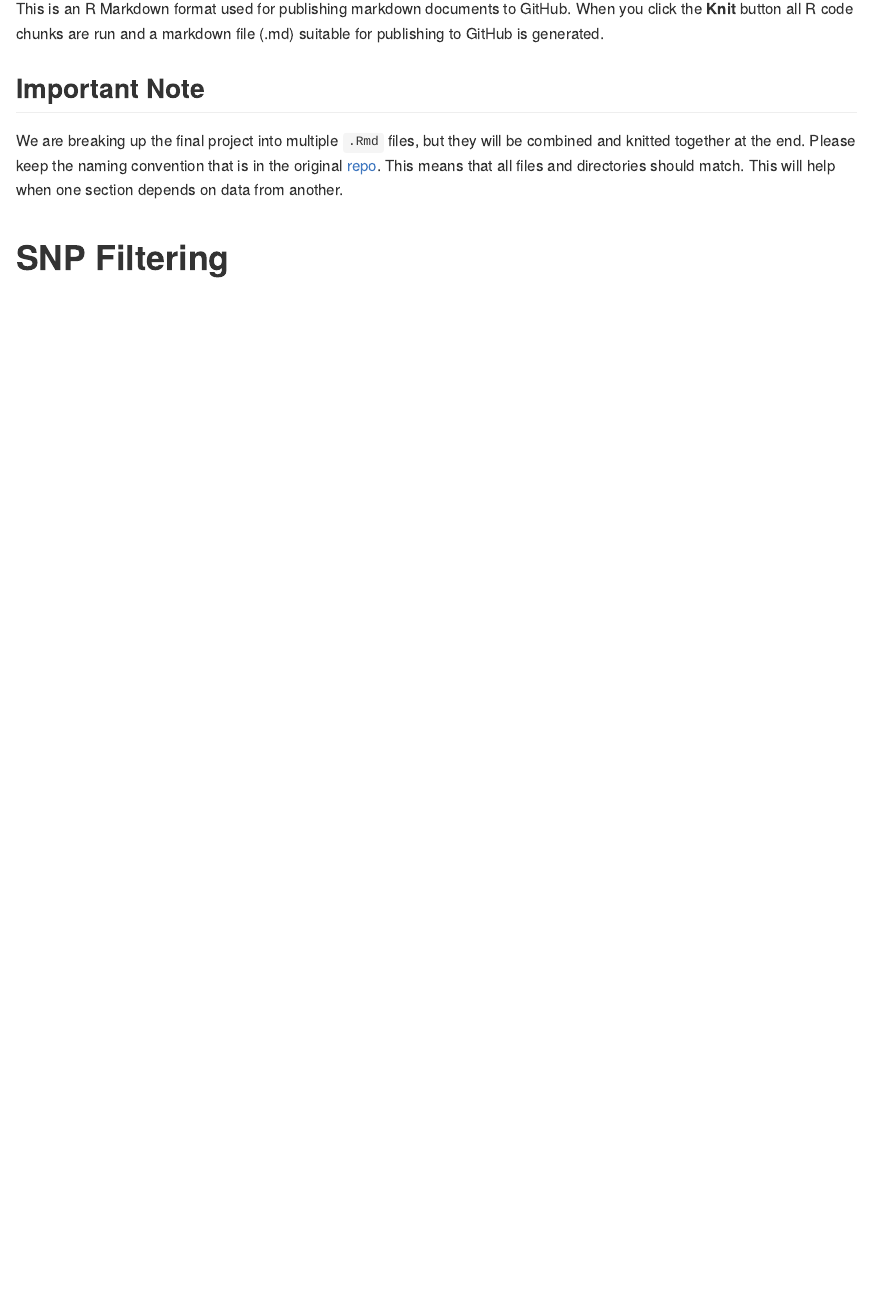
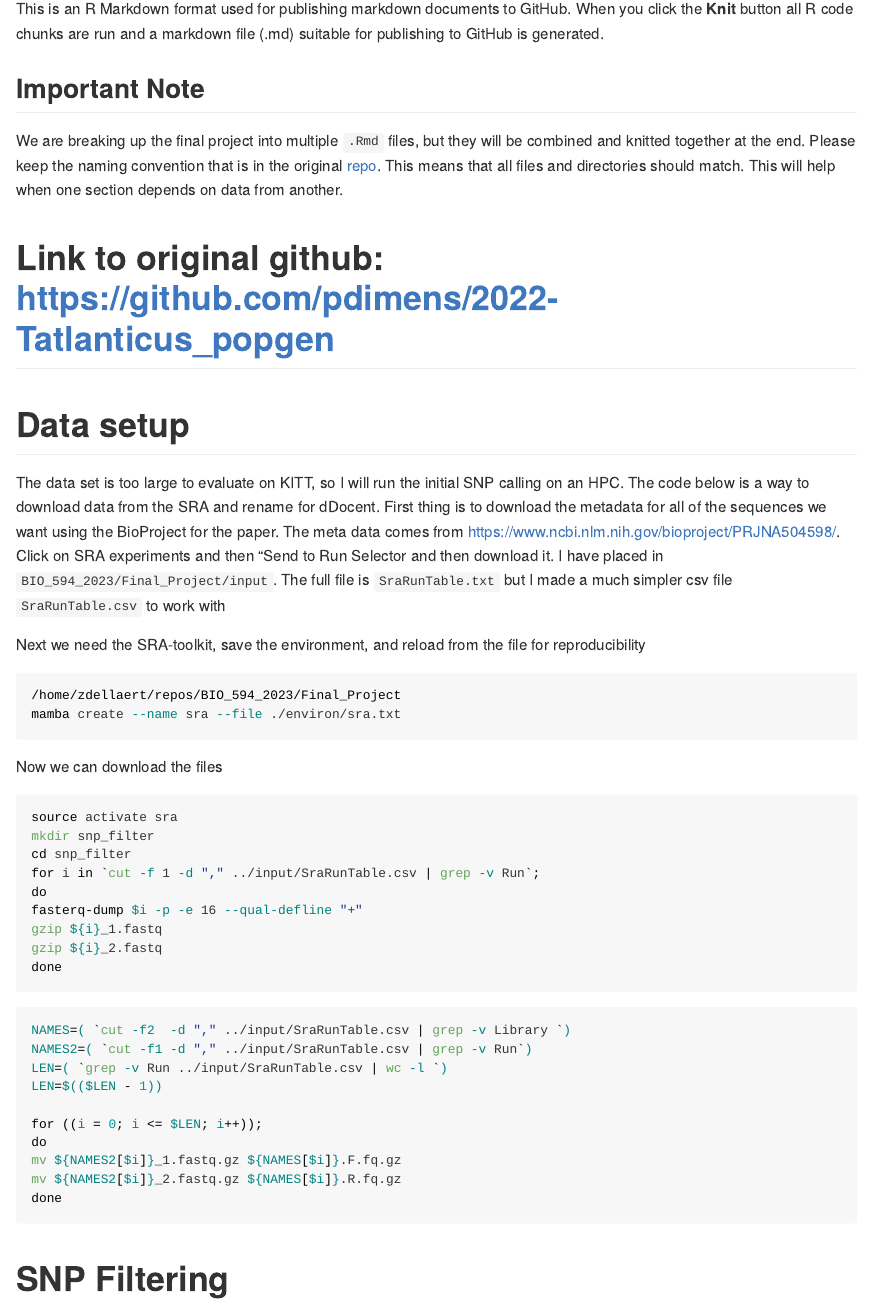
Before and after one commit to jpuritz/BIO_594_2023, an R Markdown document (Final_Project/Collaborative_Final_Project_Part_1_SNP_Filtering_Dellaert.Rmd): the page in a window 1100 px wide, from 220 px down. Rendered offline with R 4.5, knitr and Pandoc, with nearby package versions.

Commit message:
update final project files

````diff
--- a/Final_Project/Collaborative_Final_Project_Part_1_SNP_Filtering_Dellaert.Rmd
+++ b/Final_Project/Collaborative_Final_Project_Part_1_SNP_Filtering_Dellaert.Rmd
@@ -16,4 +16,43 @@ This is an R Markdown format used for publishing markdown documents to GitHub. W
 We are breaking up the final project into multiple `.Rmd` files, but they will be combined and knitted together at the end.  Please keep the naming convention that is in the original [repo](https://github.com/pdimens/2022-Tatlanticus_popgen).
 This means that all files and directories should match.  This will help when one section depends on data from another.
 
+# Link to original github: https://github.com/pdimens/2022-Tatlanticus_popgen
+
+# Data setup
+The data set is too large to evaluate on KITT, so I will run the initial SNP calling on an HPC.  The code below is a way to download data from the SRA and rename for dDocent.  First thing is to download the metadata for all of the sequences we want using the BioProject for the paper.  The meta data comes from [https://www.ncbi.nlm.nih.gov/bioproject/PRJNA504598/](https://www.ncbi.nlm.nih.gov/bioproject/PRJNA504598/).  Click on SRA experiments and then "Send to Run Selector and then download it.  I have placed in `BIO_594_2023/Final_Project/input`.  The full file is `SraRunTable.txt` but I made a much simpler csv file `SraRunTable.csv` to work with
+
+Next we need the SRA-toolkit, save the environment, and reload from the file for reproducibility
+
+```{bash eval= F}
+/home/zdellaert/repos/BIO_594_2023/Final_Project
+mamba create --name sra --file ./environ/sra.txt
+```
+
+Now we can download the files
+```{bash eval =F}
+source activate sra
+mkdir snp_filter
+cd snp_filter
+for i in `cut -f 1 -d "," ../input/SraRunTable.csv | grep -v Run`;
+do
+fasterq-dump $i -p -e 16 --qual-defline "+"
+gzip ${i}_1.fastq
+gzip ${i}_2.fastq
+done
+```
+
+```{bash eval = F}
+NAMES=( `cut -f2  -d "," ../input/SraRunTable.csv | grep -v Library `)
+NAMES2=( `cut -f1 -d "," ../input/SraRunTable.csv | grep -v Run`)
+LEN=( `grep -v Run ../input/SraRunTable.csv | wc -l `)
+LEN=$(($LEN - 1))
+
+for ((i = 0; i <= $LEN; i++));
+do
+mv ${NAMES2[$i]}_1.fastq.gz ${NAMES[$i]}.F.fq.gz
+mv ${NAMES2[$i]}_2.fastq.gz ${NAMES[$i]}.R.fq.gz
+done
+
+```
+
 # SNP Filtering
````
Also changed, not shown: Exercises_ProbSets/Week12/Dellaert/Dellaert_Exercise.Week12.md (+0 -33 lines), Final_Project/Collaborative_Final_Project.Rmd (+1 -0 lines).
